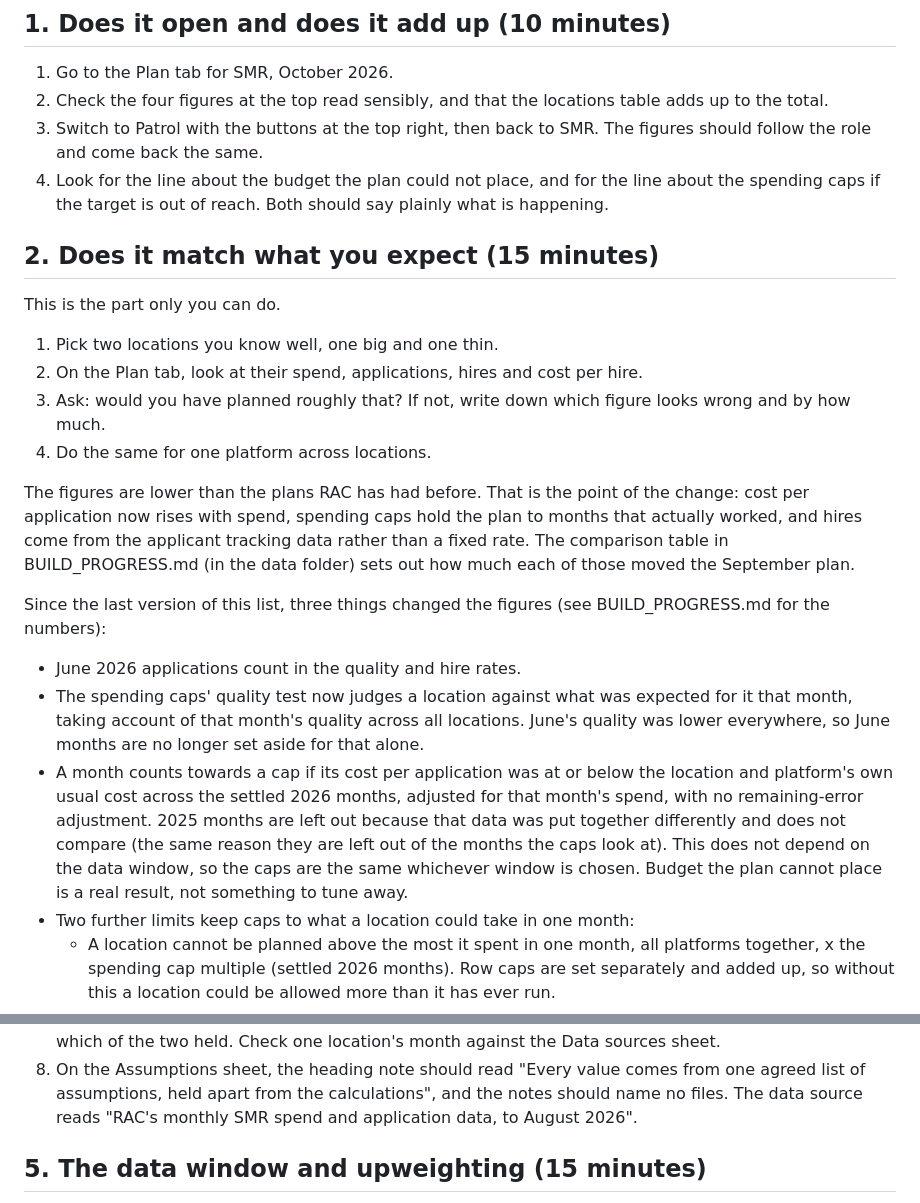
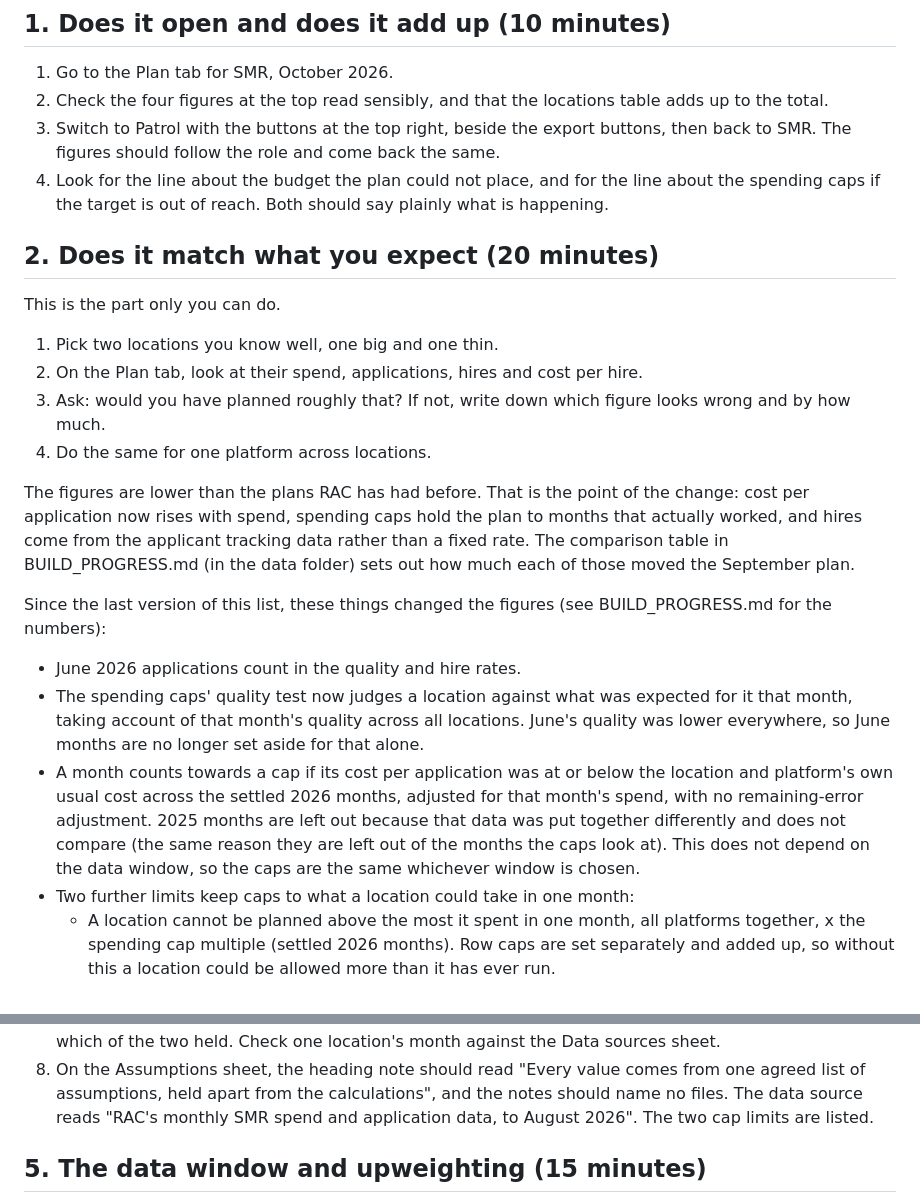
Before and after one commit to ChristianCato/rac-tools, a Markdown page: docs/check_list.md, 2 parts joined by grey strips. GitHub-like rendering.

```diff
--- a/docs/check_list.md
+++ b/docs/check_list.md
@@ -16,13 +16,14 @@ the test link.
 1. Go to the Plan tab for SMR, October 2026.
 2. Check the four figures at the top read sensibly, and that the locations
    table adds up to the total.
-3. Switch to Patrol with the buttons at the top right, then back to SMR. The
-   figures should follow the role and come back the same.
+3. Switch to Patrol with the buttons at the top right, beside the export
+   buttons, then back to SMR. The figures should follow the role and come back
+   the same.
 4. Look for the line about the budget the plan could not place, and for the
    line about the spending caps if the target is out of reach. Both should say
    plainly what is happening.
 
-## 2. Does it match what you expect (15 minutes)
+## 2. Does it match what you expect (20 minutes)
 
 This is the part only you can do.
 
@@ -38,7 +39,7 @@ plan to months that actually worked, and hires come from the applicant tracking
 data rather than a fixed rate. The comparison table in BUILD_PROGRESS.md (in
 the data folder) sets out how much each of those moved the September plan.
 
-Since the last version of this list, three things changed the figures (see
+Since the last version of this list, these things changed the figures (see
 BUILD_PROGRESS.md for the numbers):
 
 - June 2026 applications count in the quality and hire rates.
@@ -52,8 +53,7 @@ BUILD_PROGRESS.md for the numbers):
   months are left out because that data was put together differently and does
   not compare (the same reason they are left out of the months the caps look
   at). This does not depend on the data window, so the caps are the same
-  whichever window is chosen. Budget the plan cannot place is a real result,
-  not something to tune away.
+  whichever window is chosen.
 - Two further limits keep caps to what a location could take in one month:
   - A location cannot be planned above the most it spent in one month, all
     platforms together, x the spending cap multiple (settled 2026 months).
@@ -142,7 +180,7 @@ BUILD_PROGRESS.md for the numbers):
 8. On the Assumptions sheet, the heading note should read "Every value comes
    from one agreed list of assumptions, held apart from the calculations", and
    the notes should name no files. The data source reads "RAC's monthly SMR
-   spend and application data, to August 2026".
+   spend and application data, to August 2026". The two cap limits are listed.
 
 ## 5. The data window and upweighting (15 minutes)
 
```
Also changed, not shown: other parts of docs/check_list.md (+85 -31 lines), docs/release.md (+17 -2 lines).
